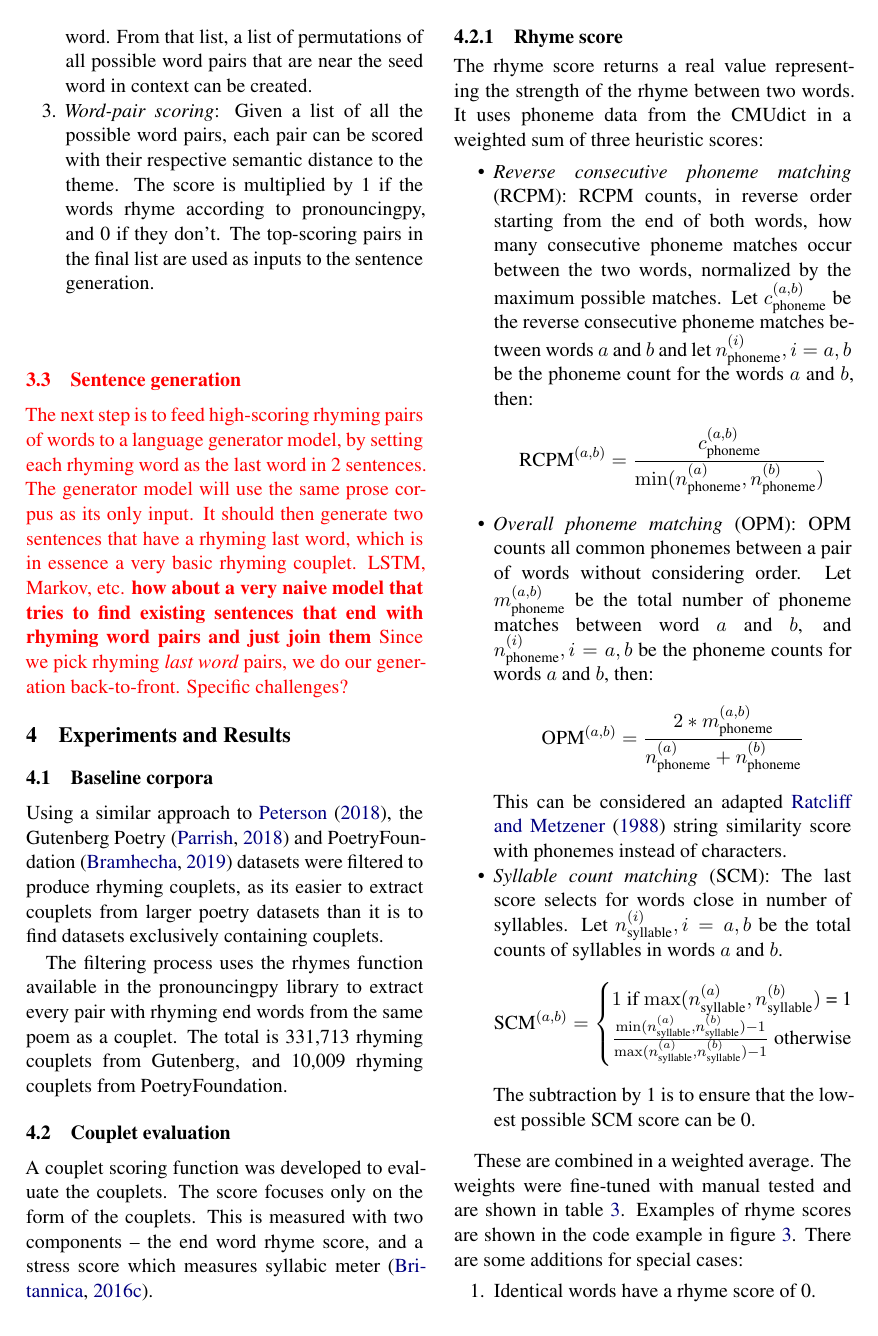
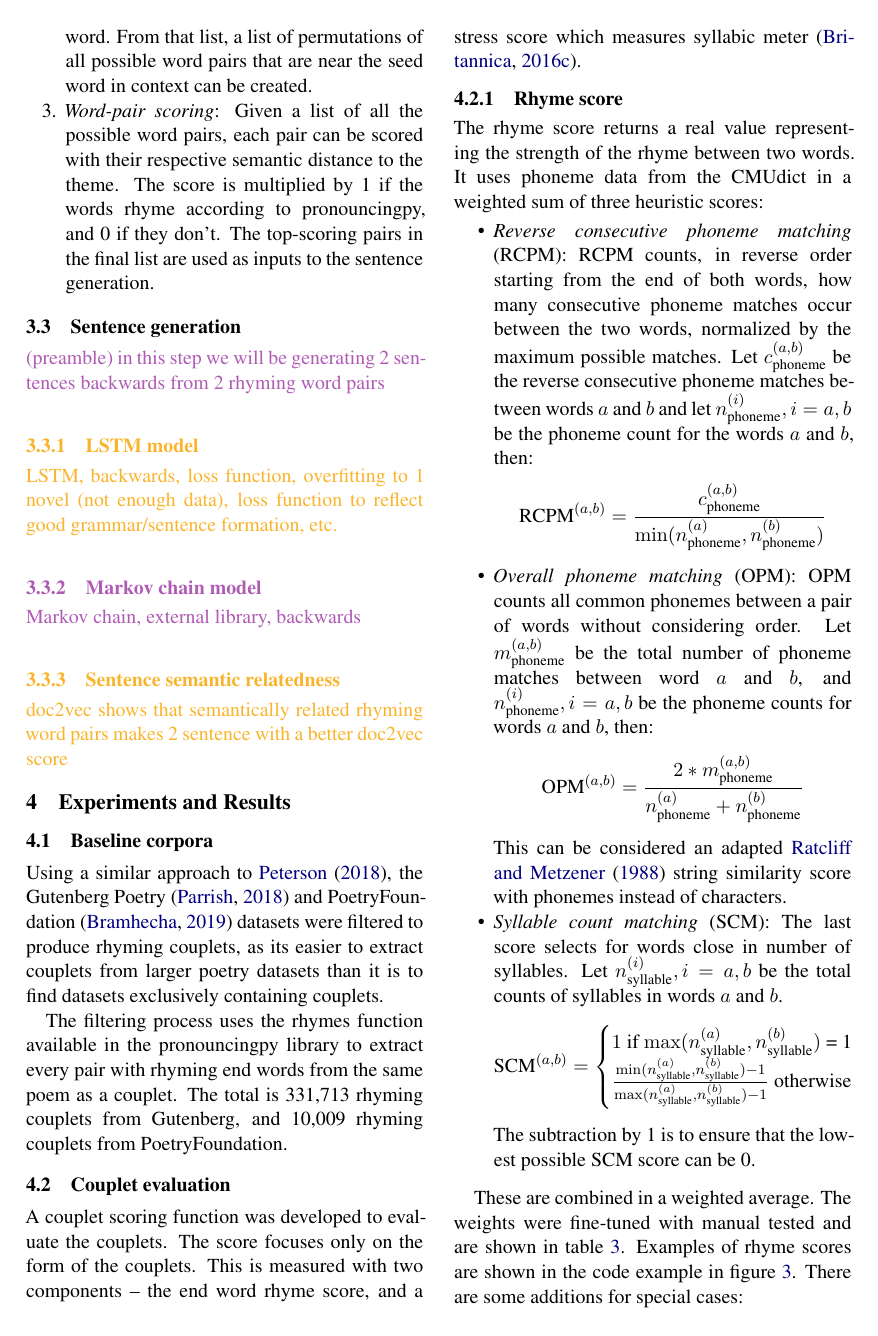
Before and after one commit to milhouse74/prose2poetry, a LaTeX paper (docs/report/final_report.tex, which reads docs/report/acl2020.sty): page 3 of 6. Compiled offline with XeLaTeX.

Commit message:
Mark sections that need additional work

```diff
--- a/docs/report/acl2020.sty
+++ b/docs/report/acl2020.sty
@@ -101,7 +101,7 @@
 \ProcessOptions\relax
 \ifacl@hyperref
   \RequirePackage{hyperref}
-  \usepackage{xcolor}		% make links dark blue
+  \usepackage[dvipsnames]{xcolor}		% make links dark blue
   \definecolor{darkblue}{rgb}{0, 0, 0.5}
   \hypersetup{colorlinks=true,citecolor=darkblue, linkcolor=darkblue, urlcolor=darkblue}
 \else
@@ -110,7 +110,7 @@
   % This is necessary because \href command is used in the acl_natbib.bst file.
   \def\href#1#2{{#2}}
   % We still need to load xcolor in this case because the lighter line numbers require it. (SC/KG/WL)
-  \usepackage{xcolor}
+  \usepackage[dvipsnames]{xcolor}
 \fi
 
 \typeout{Conference Style for ACL 2019}
--- a/docs/report/final_report.tex
+++ b/docs/report/final_report.tex
@@ -191,13 +191,29 @@ The word pair generation step needs to generate pairs of words that rhyme and ar
 	\item \textit{Word-pair scoring}: Given a list of all the possible word pairs, each pair can be scored with their respective semantic distance to the theme. The score is multiplied by 1 if the words rhyme according to pronouncingpy, and 0 if they don't. The top-scoring pairs in the final list are used as inputs to the sentence generation.
 \end{tight_enumerate}
 
-\textcolor{red}{
 \subsection{Sentence generation}
 \label{sec:languagegen}
-The next step is to feed high-scoring rhyming pairs of words to a language generator model, by setting each rhyming word as the last word in 2 sentences. The generator model will use the same prose corpus as its only input. It should then generate two sentences that have a rhyming last word, which is in essence a very basic rhyming couplet.
-LSTM, Markov, etc.
-\textbf{how about a very naive model that tries to find existing sentences that end with rhyming word pairs and just join them}
-Since we pick rhyming \textit{last word} pairs, we do our generation back-to-front. Specific challenges?
+
+\textcolor{Orchid}{
+	(preamble) in this step we will be generating 2 sentences backwards from 2 rhyming word pairs
+}
+
+\textcolor{Dandelion}{
+\subsubsection{LSTM model}
+\label{sec:lstm}
+LSTM, backwards, loss function, overfitting to 1 novel (not enough data), loss function to reflect good grammar/sentence formation, etc.
+}
+
+\textcolor{Orchid}{
+\subsubsection{Markov chain model}
+\label{sec:markov}
+Markov chain, external library, backwards
+}
+
+\textcolor{Dandelion}{
+\subsubsection{Sentence semantic relatedness}
+\label{sec:doc2vec}
+doc2vec shows that semantically related rhyming word pairs makes 2 sentence with a better doc2vec score
 }
 
 %%%%%%%%%%%%%%
```
Also changed, not shown: docs/report/final_report.tex (21 more changed lines), 1 other file.
